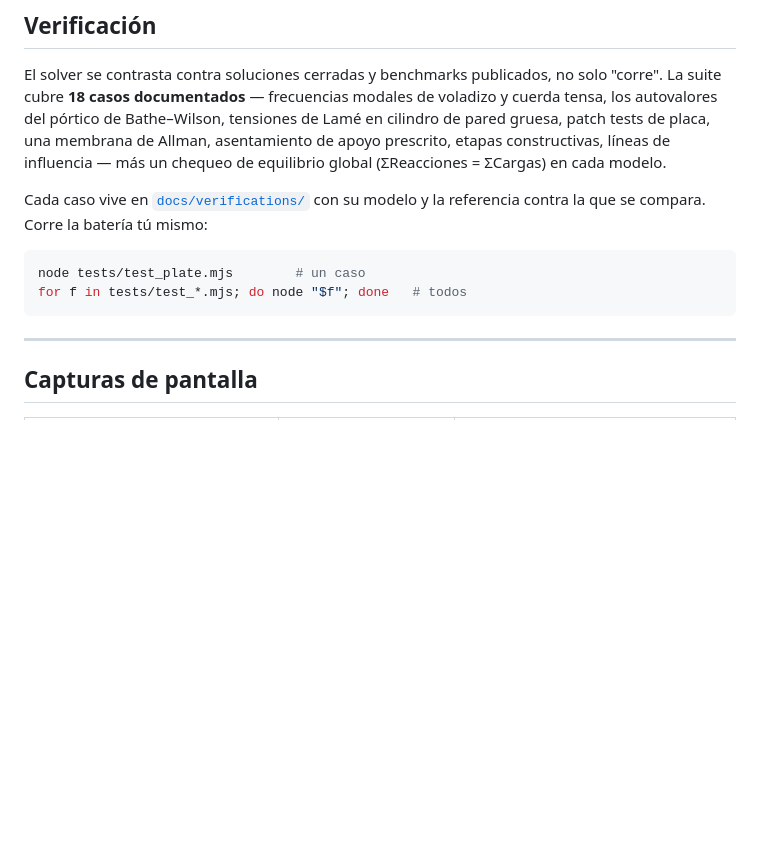
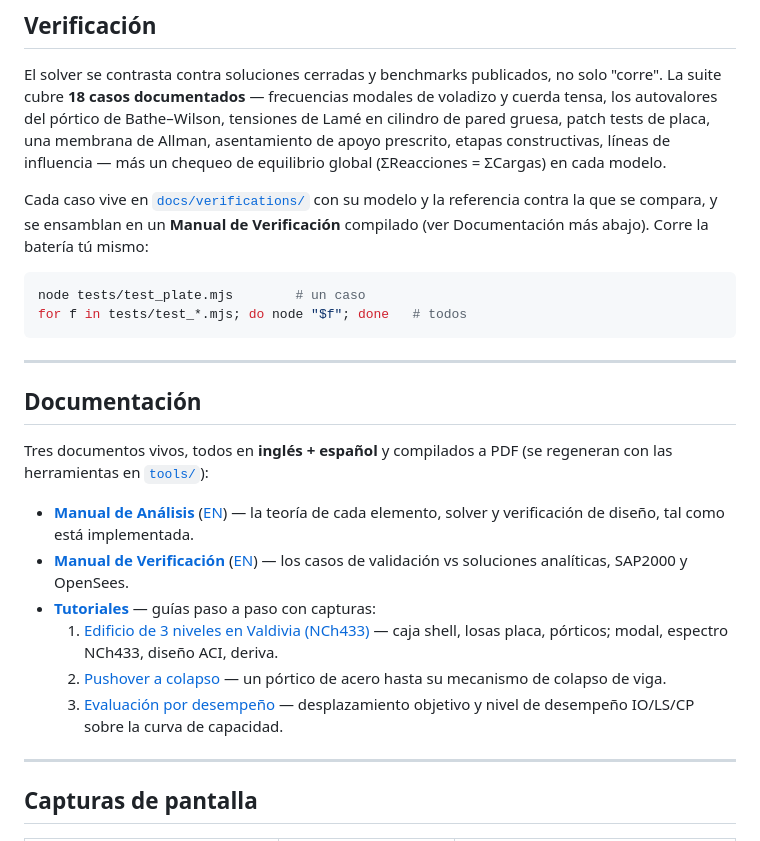
Before and after one commit to jpreyes/portico-core, a Markdown page: README.es.md, the part around the change. Drawn GitHub-style; blank space fills up the shorter version.

Commit message:
docs: link the manuals and tutorials from the README (EN + ES)

````diff
--- a/README.es.md
+++ b/README.es.md
@@ -60,12 +60,32 @@ prescrito, etapas constructivas, líneas de influencia — más un chequeo de eq
 global (ΣReacciones = ΣCargas) en cada modelo.
 
 Cada caso vive en [`docs/verifications/`](docs/verifications/) con su modelo y la
-referencia contra la que se compara. Corre la batería tú mismo:
+referencia contra la que se compara, y se ensamblan en un **Manual de Verificación** compilado
+(ver Documentación más abajo). Corre la batería tú mismo:
 
 ```bash
 node tests/test_plate.mjs        # un caso
 for f in tests/test_*.mjs; do node "$f"; done   # todos
 ```
+
+---
+
+## Documentación
+
+Tres documentos vivos, todos en **inglés + español** y compilados a PDF (se regeneran con las
+herramientas en [`tools/`](tools/)):
+
+- **[Manual de Análisis](docs/analysis-reference.es.md)** ([EN](docs/analysis-reference.md)) —
+  la teoría de cada elemento, solver y verificación de diseño, tal como está implementada.
+- **[Manual de Verificación](docs/verification-manual.es.md)** ([EN](docs/verification-manual.md)) —
+  los casos de validación vs soluciones analíticas, SAP2000 y OpenSees.
+- **[Tutoriales](docs/tutorials/)** — guías paso a paso con capturas:
+  1. [Edificio de 3 niveles en Valdivia (NCh433)](docs/tutorials/01-valdivia-nch433.es.md) — caja
+     shell, losas placa, pórticos; modal, espectro NCh433, diseño ACI, deriva.
+  2. [Pushover a colapso](docs/tutorials/02-pushover-collapse.es.md) — un pórtico de acero hasta su
+     mecanismo de colapso de viga.
+  3. [Evaluación por desempeño](docs/tutorials/03-performance-based.es.md) — desplazamiento objetivo y
+     nivel de desempeño IO/LS/CP sobre la curva de capacidad.
 
 ---
 
````
Also changed, not shown: README.md (+21 -1 lines).
